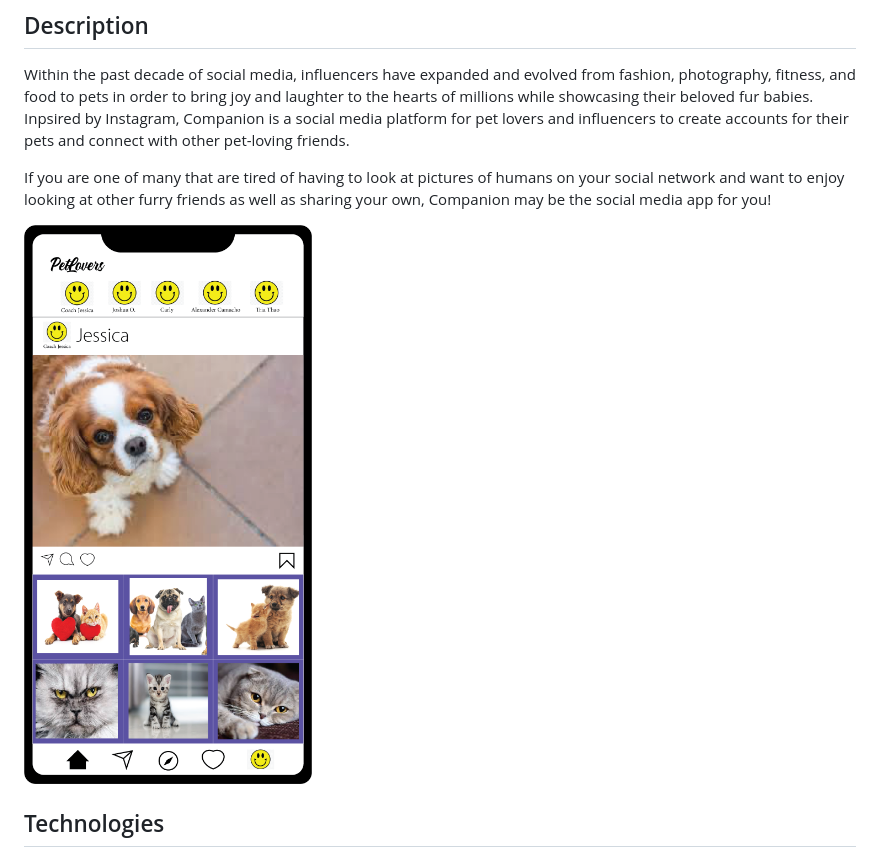
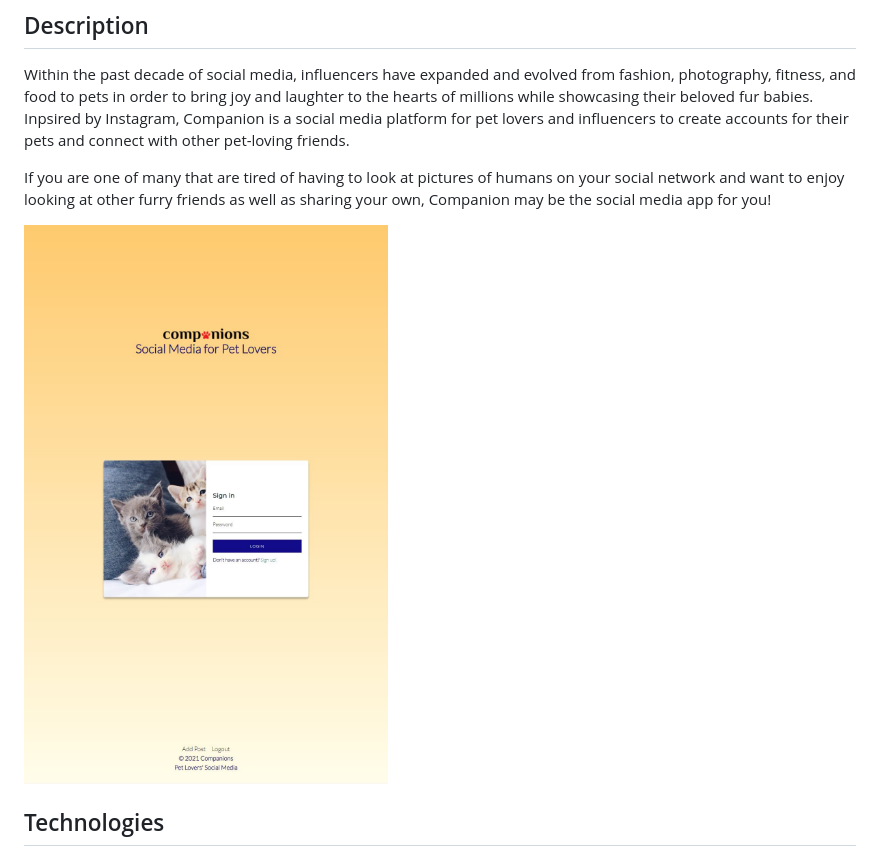
Before and after one commit to winoza/companion, a Markdown page: README.md, the part around the change. GitHub-like rendering; pictures changed too: assets/companion-home.JPG (added).

Commit message:
replace image in README

```diff
--- a/README.md
+++ b/README.md
@@ -7,7 +7,7 @@ Within the past decade of social media, influencers have expanded and evolved fr
 
 If you are one of many that are tired of having to look at pictures of humans on your social network and want to enjoy looking at other furry friends as well as sharing your own, Companion may be the social media app for you!
 
-![Idea_Image](./assets/p2layoutidea.png)
+![home-page](./assets/companion-home.JPG)
 
 ## Technologies
 - Node
```
